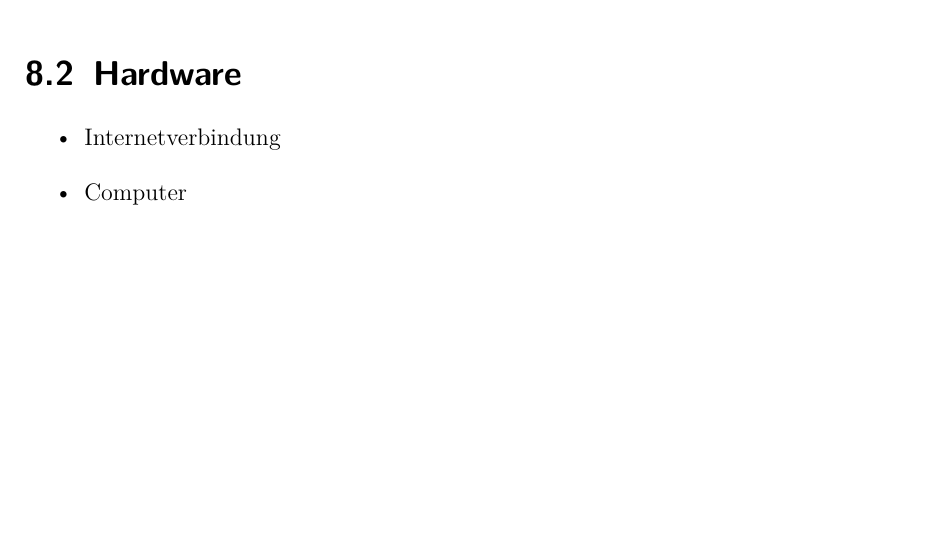
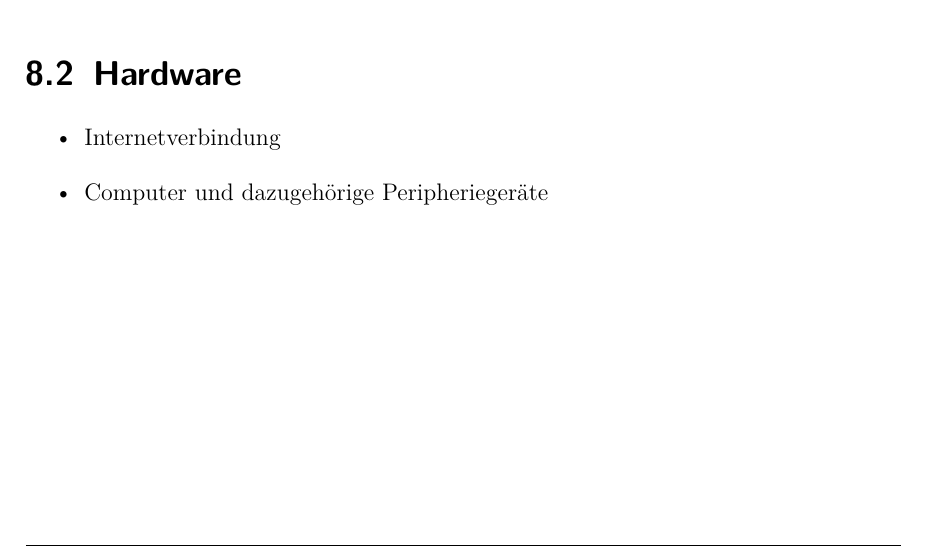
Before and after one commit to cachcj/rion, a LaTeX document (docs/Pflichtenheft/Pflichtenheft.tex, which reads docs/Pflichtenheft/Entwicklungsumgebungen.tex): part of page 17 of 24, cut so that both start at the same text. Compiled offline with pdfLaTeX; an older LaTeX class or package is replaced by its successor.

Commit message:
Peripheriegeräte

```diff
--- a/docs/Pflichtenheft/Entwicklungsumgebungen.tex
+++ b/docs/Pflichtenheft/Entwicklungsumgebungen.tex
@@ -25,5 +25,5 @@
 
 \begin{itemize}
 	\item Internetverbindung
-	\item Computer
+	\item Computer und dazugehörige Peripheriegeräte
 \end{itemize}
```
